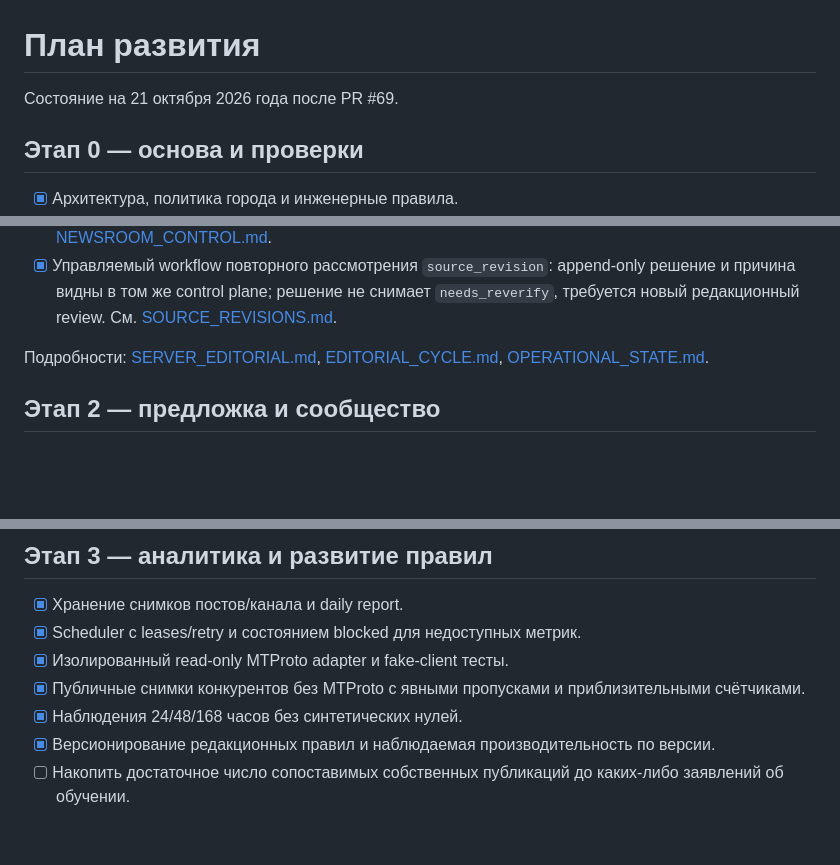
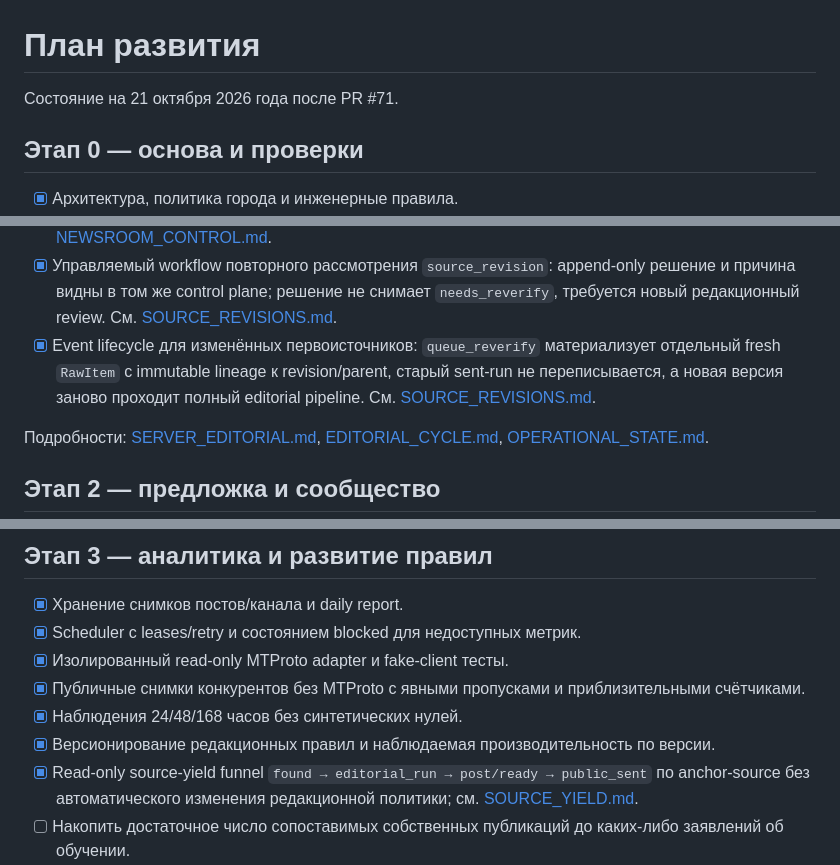
Before and after one commit to Stolyarovmn/relocant-media, a Markdown page: docs/roadmap.md, 3 parts joined by grey strips. Drawn GitHub-style; blank space fills up the shorter version.

Commit message:
Track source yield and source-update lifecycle in roadmap

```diff
--- a/docs/roadmap.md
+++ b/docs/roadmap.md
@@ -1,6 +1,6 @@
 # План развития
 
-Состояние на 21 октября 2026 года после PR #69.
+Состояние на 21 октября 2026 года после PR #71.
 
 ## Этап 0 — основа и проверки
 
@@ -32,6 +32,7 @@
 - [x] `cycle-audit` после серверного прохода.
 - [x] Единый read-only newsroom state/control inbox поверх существующих `raw_item/editorial_run/post/source_revision/submission`, без второй очереди; см. [NEWSROOM_CONTROL.md](NEWSROOM_CONTROL.md).
 - [x] Управляемый workflow повторного рассмотрения `source_revision`: append-only решение и причина видны в том же control plane; решение не снимает `needs_reverify`, требуется новый редакционный review. См. [SOURCE_REVISIONS.md](SOURCE_REVISIONS.md).
+- [x] Event lifecycle для изменённых первоисточников: `queue_reverify` материализует отдельный fresh `RawItem` с immutable lineage к revision/parent, старый sent-run не переписывается, а новая версия заново проходит полный editorial pipeline. См. [SOURCE_REVISIONS.md](SOURCE_REVISIONS.md).
 
 Подробности: [SERVER_EDITORIAL.md](SERVER_EDITORIAL.md), [EDITORIAL_CYCLE.md](EDITORIAL_CYCLE.md), [OPERATIONAL_STATE.md](OPERATIONAL_STATE.md).
 
@@ -56,6 +57,7 @@
 - [x] Публичные снимки конкурентов без MTProto с явными пропусками и приблизительными счётчиками.
 - [x] Наблюдения 24/48/168 часов без синтетических нулей.
 - [x] Версионирование редакционных правил и наблюдаемая производительность по версии.
+- [x] Read-only source-yield funnel `found → editorial_run → post/ready → public_sent` по anchor-source без автоматического изменения редакционной политики; см. [SOURCE_YIELD.md](SOURCE_YIELD.md).
 - [ ] Накопить достаточное число сопоставимых собственных публикаций до каких-либо заявлений об обучении.
 - [x] Shadow semantic dedup только как `possible_duplicate`: local pluggable scorer, отдельные score components и метрики false-positive/false-negative; deterministic dedup остаётся authoritative. См. [SHADOW_DEDUP.md](SHADOW_DEDUP.md).
 - [x] Experiment registry: `experiment_id`, control/treatment, eligibility window, заранее заданная метрика, minimum samples, noise floor, concentration guard и явный rollback marker; см. [EXPERIMENTS.md](EXPERIMENTS.md).
```
